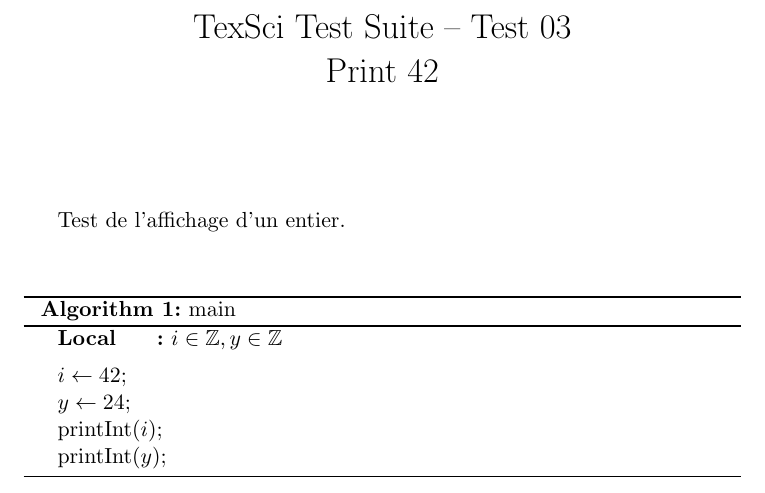
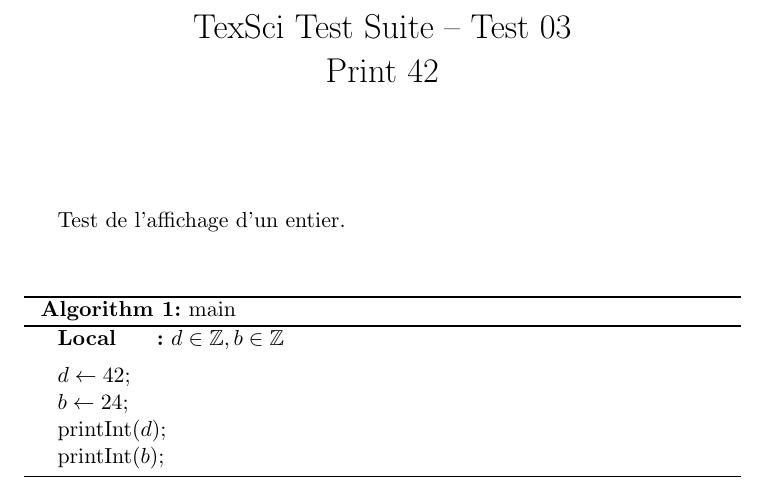
Before and after one commit to john-ee/Compilateur_Latex, a LaTeX document (texsci_exemples/tex/03_print_int_42.tex): part of the page, cut so that both start at the same text. Compiled offline with pdfLaTeX.

```diff
--- a/texsci_exemples/tex/03_print_int_42.tex
+++ b/texsci_exemples/tex/03_print_int_42.tex
@@ -37,12 +37,12 @@
 Test de l'affichage d'un entier.
 
 \begin{texsci}{main}
-\Local{$i \in \Integer, y \in \Integer$}
+\Local{$d \in \Integer, b \in \Integer$}
 \BlankLine
-$i \leftarrow 42$\;
-$y \leftarrow 24$\;
-$\mbox{printInt($i$)}$\;
-$\mbox{printInt($y$)}$\;
+$d \leftarrow 42$\;
+$b \leftarrow 24$\;
+$\mbox{printInt($d$)}$\;
+$\mbox{printInt($b$)}$\;
 \end{texsci}
 
 \end{document}
```
Also changed, not shown: 3 other files.
